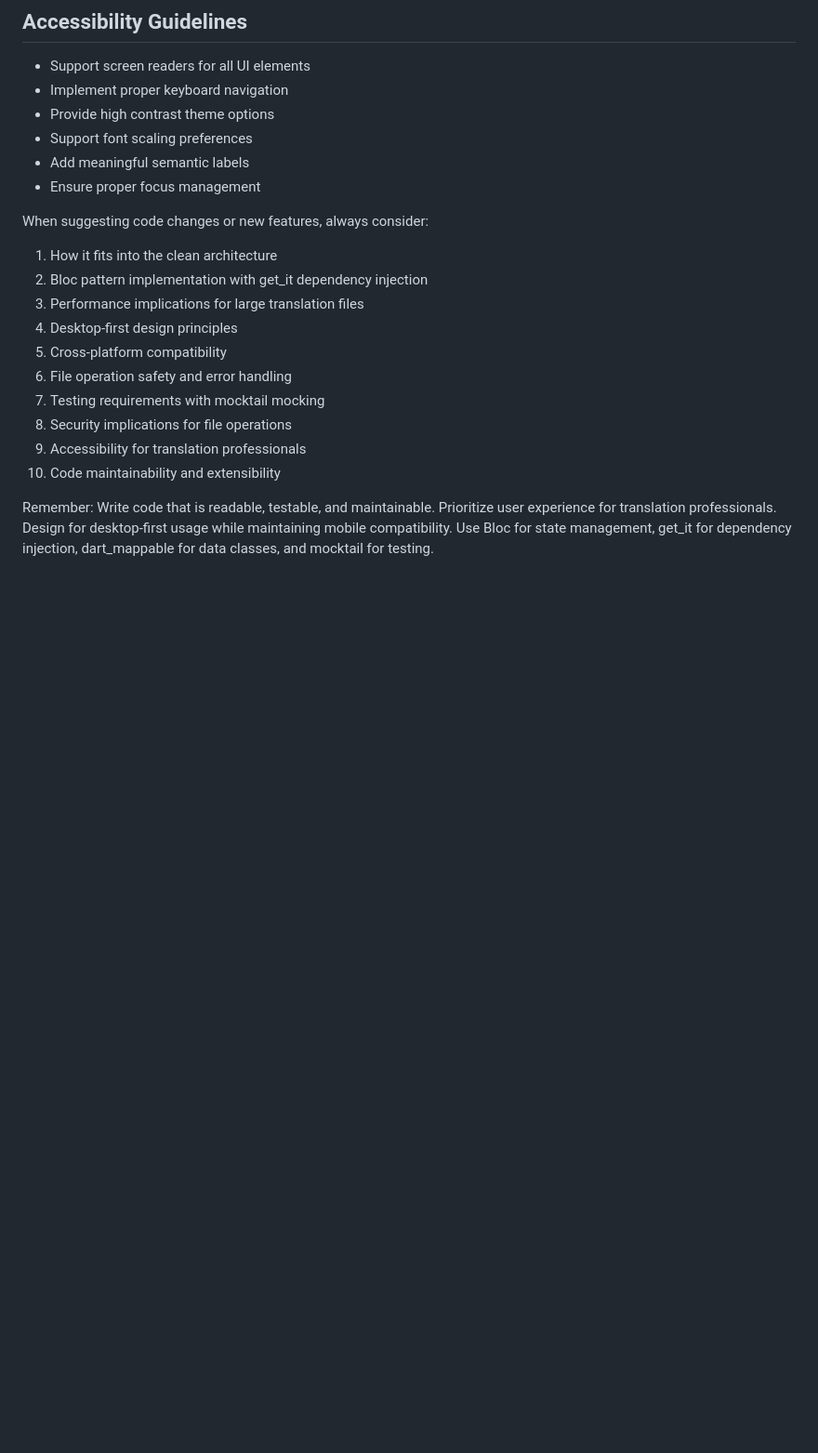
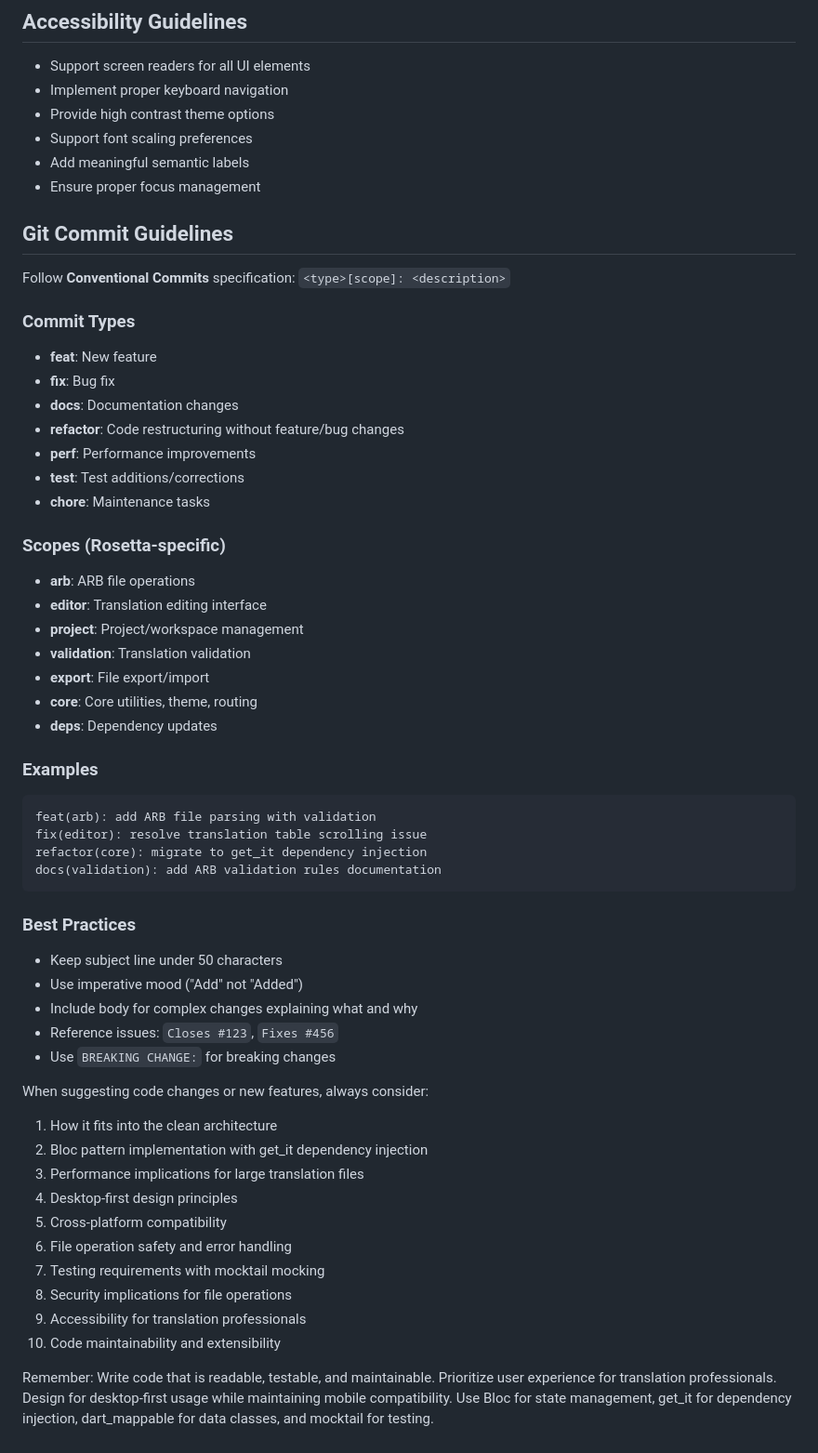
Before and after one commit to ilia-korolev/rosetta, a Markdown page: .cursor/rules/flutter_rules.md, the part around the change. Shown: that part at 93% size. Drawn GitHub-style; blank space fills up the shorter version.

Commit message:
docs(config): add concise Git commit guidelines
- Add Conventional Commits specification reference
- Include Rosetta-specific commit scopes (arb, editor, project, validation, export, core, deps)
- Provide practical examples for common commit types
- Define essential best practices for consistent commit messages

````diff
--- a/.cursor/rules/flutter_rules.md
+++ b/.cursor/rules/flutter_rules.md
@@ -552,6 +552,43 @@ extension NavigationExtensions on BuildContext {
 - Add meaningful semantic labels
 - Ensure proper focus management
 
+## Git Commit Guidelines
+
+Follow **Conventional Commits** specification: `<type>[scope]: <description>`
+
+### Commit Types
+- **feat**: New feature
+- **fix**: Bug fix
+- **docs**: Documentation changes
+- **refactor**: Code restructuring without feature/bug changes
+- **perf**: Performance improvements
+- **test**: Test additions/corrections
+- **chore**: Maintenance tasks
+
+### Scopes (Rosetta-specific)
+- **arb**: ARB file operations
+- **editor**: Translation editing interface
+- **project**: Project/workspace management
+- **validation**: Translation validation
+- **export**: File export/import
+- **core**: Core utilities, theme, routing
+- **deps**: Dependency updates
+
+### Examples
+```
+feat(arb): add ARB file parsing with validation
+fix(editor): resolve translation table scrolling issue
+refactor(core): migrate to get_it dependency injection
+docs(validation): add ARB validation rules documentation
+```
+
+### Best Practices
+- Keep subject line under 50 characters
+- Use imperative mood ("Add" not "Added")
+- Include body for complex changes explaining what and why
+- Reference issues: `Closes #123`, `Fixes #456`
+- Use `BREAKING CHANGE:` for breaking changes
+
 When suggesting code changes or new features, always consider:
 1. How it fits into the clean architecture
 2. Bloc pattern implementation with get_it dependency injection
````
